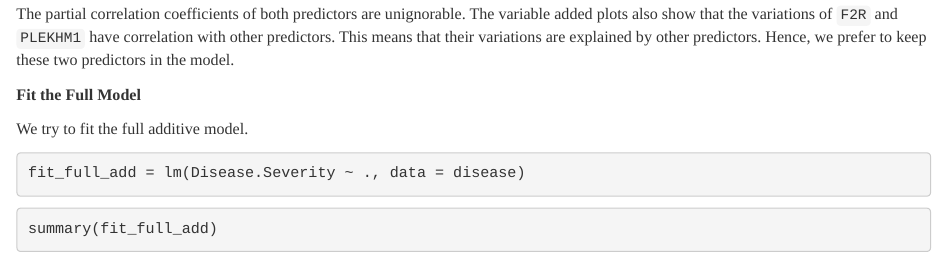
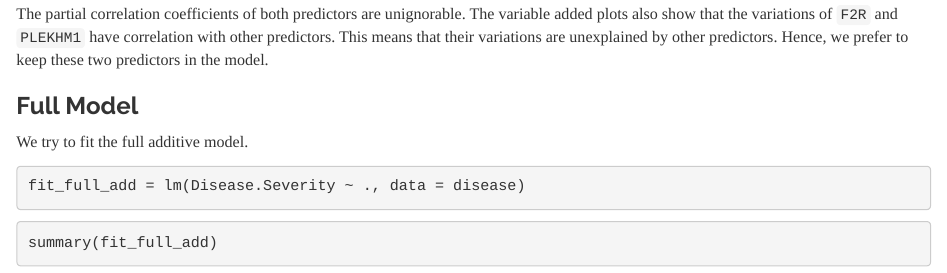
Before and after one commit to chenhan2/STAT-420-Final-Project, an R Markdown document (FinalProject_chenhan2.Rmd): the page in a window 1100 px wide, from 5930 px down before the commit and from 6000 px down after it, so that both start at the same text. The pictures show the output file FinalProject_chenhan2.html that the author committed with the source, opened offline.

Commit message:
Friday night final version

````diff
--- a/FinalProject_chenhan2.Rmd
+++ b/FinalProject_chenhan2.Rmd
@@ -138,9 +138,9 @@ abline(lm(resid(fit_full_without_PLEKHM1) ~ resid(fit_PLEKHM1)),
        col = "darkorange", lwd = 2)
 ```
 
-The partial correlation coefficients of both predictors are unignorable. The variable added plots also show that the variations of `F2R` and `PLEKHM1` have correlation with other predictors. This means that their variations are explained by other predictors. Hence, we prefer to keep these two predictors in the model.
+The partial correlation coefficients of both predictors are unignorable. The variable added plots also show that the variations of `F2R` and `PLEKHM1` have correlation with other predictors. This means that their variations are unexplained by other predictors. Hence, we prefer to keep these two predictors in the model.
 
-**Fit the Full Model**
+### Full Model
 
 We try to fit the full additive model.
 
````
Also changed, not shown: FinalProject_chenhan2.html, FinalProject_chenhan2_files/figure-html/unnamed-chunk-12-1.png (added), FinalProject_chenhan2_files/figure-html/unnamed-chunk-15-1.png (added), FinalProject_chenhan2_files/figure-html/unnamed-chunk-18-1.png (added), FinalProject_chenhan2_files/figure-html/unnamed-chunk-18-2.png (added), FinalProject_chenhan2_files/figure-html/unnamed-chunk-22-1.png (added), FinalProject_chenhan2_files/figure-html/unnamed-chunk-22-2.png (added), FinalProject_chenhan2_files/figure-html/unnamed-chunk-24-1.png (added), FinalProject_chenhan2_files/figure-html/unnamed-chunk-24-2.png (added), FinalProject_chenhan2_files/figure-html/unnamed-chunk-31-1.png (added), FinalProject_chenhan2_files/figure-html/unnamed-chunk-31-2.png (added), FinalProject_chenhan2_files/figure-html/unnamed-chunk-34-1.png (added), FinalProject_chenhan2_files/figure-html/unnamed-chunk-41-1.png (added), FinalProject_chenhan2_files/figure-html/unnamed-chunk-41-2.png (added), 3 more files.
